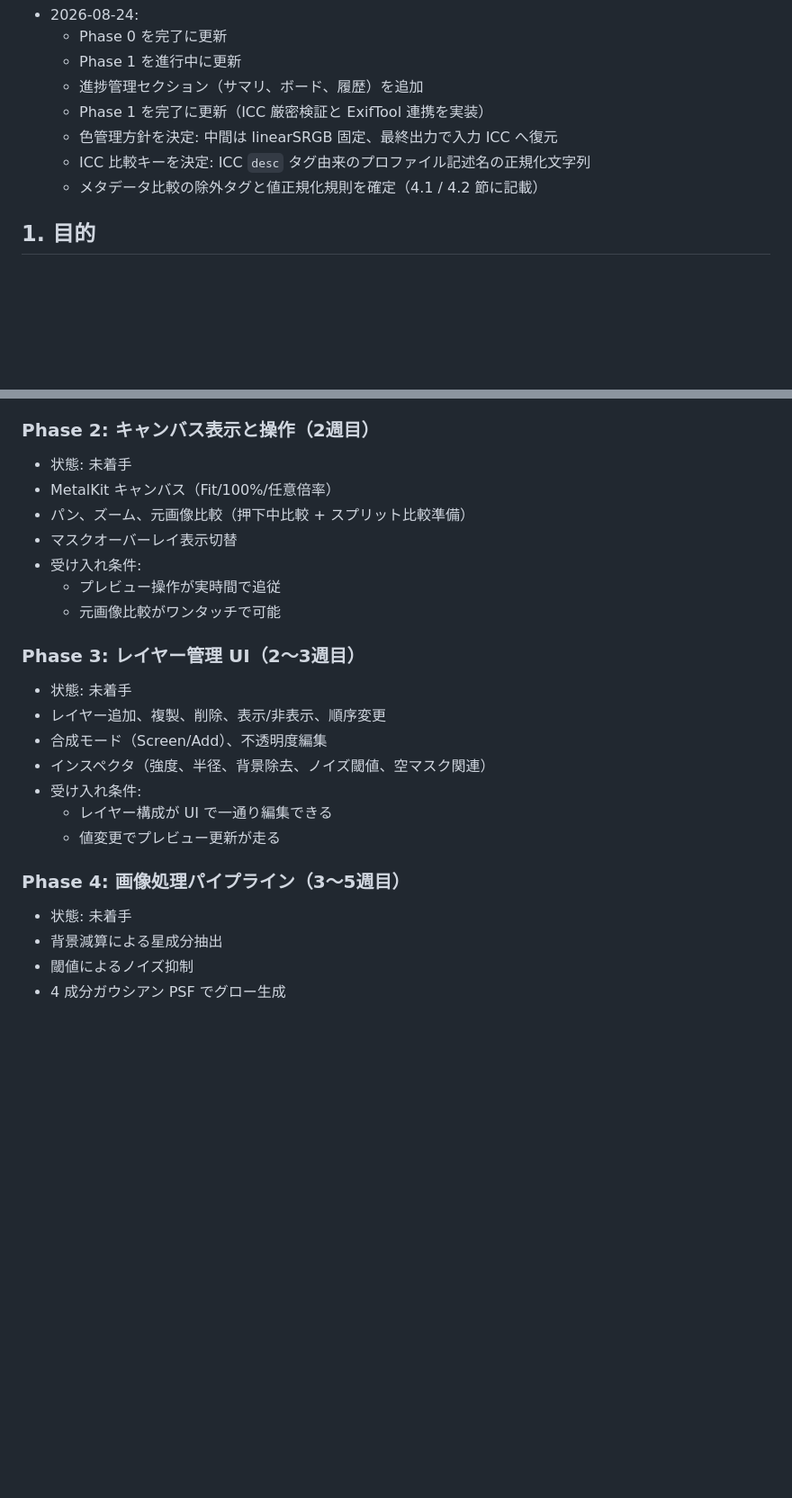
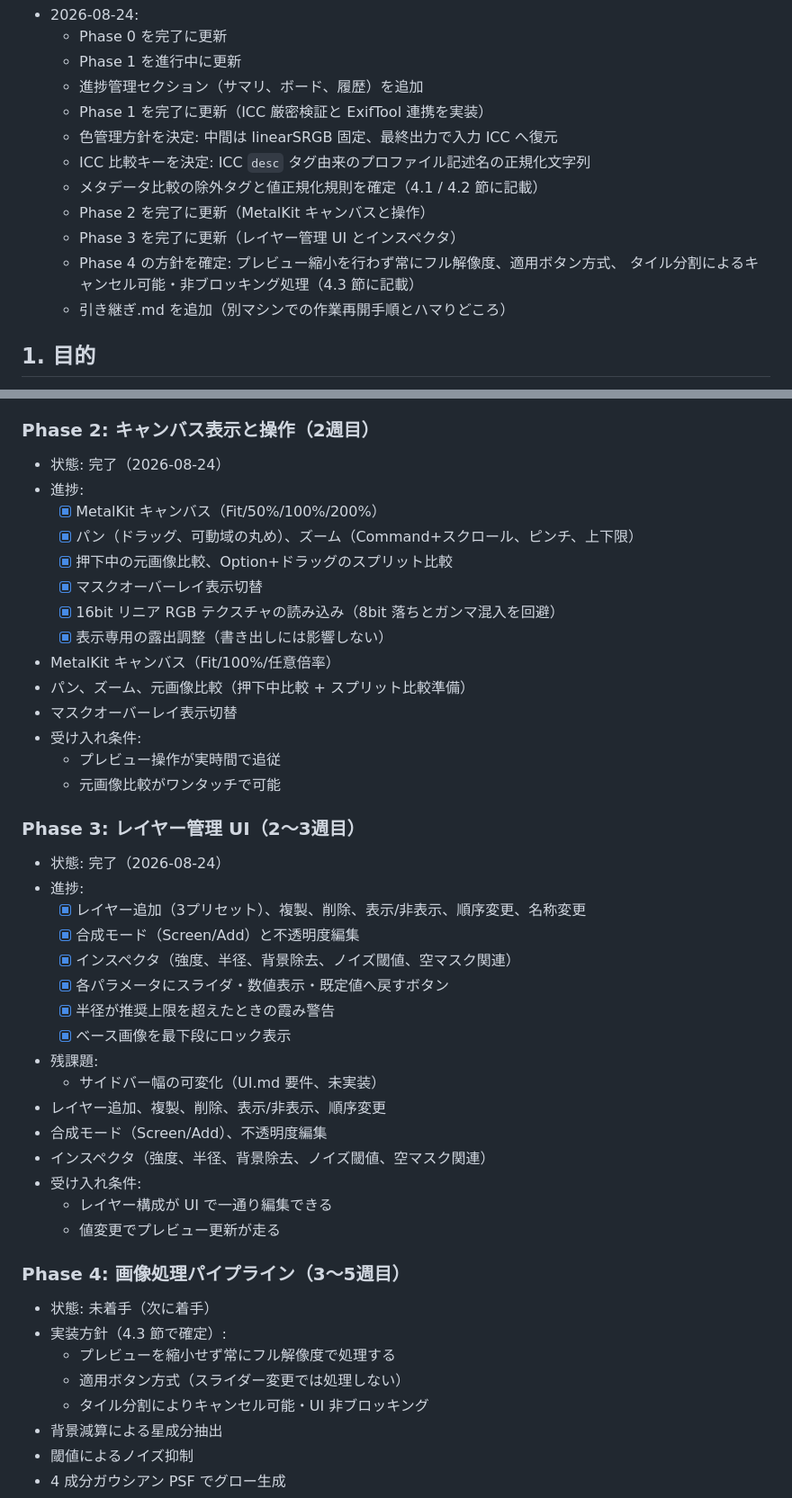
Before and after one commit to Junpeiwada/JPStellaVeil, a Markdown page: docs/実装計画.md, 2 parts joined by grey strips. Shown at 90% size. Drawn GitHub-style; blank space fills up the shorter version.

```diff
--- a/docs/実装計画.md
+++ b/docs/実装計画.md
@@ -35,6 +38,11 @@
   - 色管理方針を決定: 中間は linearSRGB 固定、最終出力で入力 ICC へ復元
   - ICC 比較キーを決定: ICC `desc` タグ由来のプロファイル記述名の正規化文字列
   - メタデータ比較の除外タグと値正規化規則を確定（4.1 / 4.2 節に記載）
+  - Phase 2 を完了に更新（MetalKit キャンバスと操作）
+  - Phase 3 を完了に更新（レイヤー管理 UI とインスペクタ）
+  - Phase 4 の方針を確定: プレビュー縮小を行わず常にフル解像度、適用ボタン方式、
+    タイル分割によるキャンセル可能・非ブロッキング処理（4.3 節に記載）
+  - 引き継ぎ.md を追加（別マシンでの作業再開手順とハマりどころ）
 
 ## 1. 目的
 - 16bit RGB TIFF に対して、星空向けグローを複数レイヤーで非破壊編集できる macOS ネイティブアプリを実装する。
@@ -166,7 +203,14 @@
   - 書き出し TIFF の寸法/ビット深度/ICC が一致
 
 ### Phase 2: キャンバス表示と操作（2週目）
-- 状態: 未着手
+- 状態: 完了（2026-08-24）
+- 進捗:
+  - [x] MetalKit キャンバス（Fit/50%/100%/200%）
+  - [x] パン（ドラッグ、可動域の丸め）、ズーム（Command+スクロール、ピンチ、上下限）
+  - [x] 押下中の元画像比較、Option+ドラッグのスプリット比較
+  - [x] マスクオーバーレイ表示切替
+  - [x] 16bit リニア RGB テクスチャの読み込み（8bit 落ちとガンマ混入を回避）
+  - [x] 表示専用の露出調整（書き出しには影響しない）
 - MetalKit キャンバス（Fit/100%/任意倍率）
 - パン、ズーム、元画像比較（押下中比較 + スプリット比較準備）
 - マスクオーバーレイ表示切替
@@ -175,7 +219,16 @@
   - 元画像比較がワンタッチで可能
 
 ### Phase 3: レイヤー管理 UI（2〜3週目）
-- 状態: 未着手
+- 状態: 完了（2026-08-24）
+- 進捗:
+  - [x] レイヤー追加（3プリセット）、複製、削除、表示/非表示、順序変更、名称変更
+  - [x] 合成モード（Screen/Add）と不透明度編集
+  - [x] インスペクタ（強度、半径、背景除去、ノイズ閾値、空マスク関連）
+  - [x] 各パラメータにスライダ・数値表示・既定値へ戻すボタン
+  - [x] 半径が推奨上限を超えたときの霞み警告
+  - [x] ベース画像を最下段にロック表示
+- 残課題:
+  - サイドバー幅の可変化（UI.md 要件、未実装）
 - レイヤー追加、複製、削除、表示/非表示、順序変更
 - 合成モード（Screen/Add）、不透明度編集
 - インスペクタ（強度、半径、背景除去、ノイズ閾値、空マスク関連）
@@ -184,7 +237,11 @@
   - 値変更でプレビュー更新が走る
 
 ### Phase 4: 画像処理パイプライン（3〜5週目）
-- 状態: 未着手
+- 状態: 未着手（次に着手）
+- 実装方針（4.3 節で確定）:
+  - プレビューを縮小せず常にフル解像度で処理する
+  - 適用ボタン方式（スライダー変更では処理しない）
+  - タイル分割によりキャンセル可能・UI 非ブロッキング
 - 背景減算による星成分抽出
 - 閾値によるノイズ抑制
 - 4 成分ガウシアン PSF でグロー生成
```
Also changed, not shown: other parts of docs/実装計画.md (+44 -7 lines), docs/引き継ぎ.md (added, +245 -0 lines).
